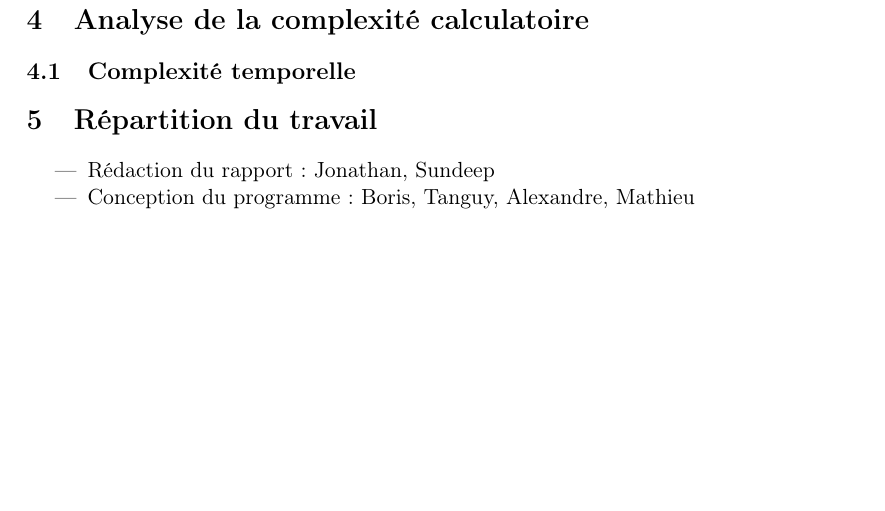
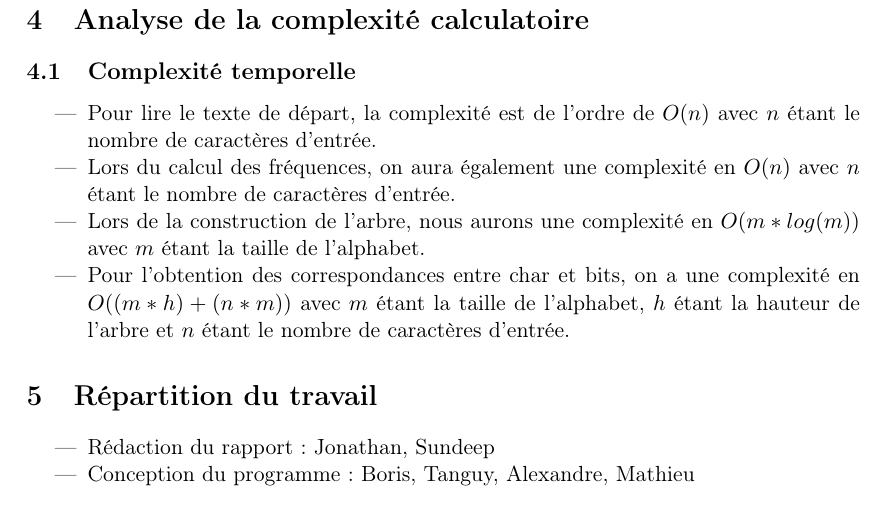
Before and after one commit to lsinf1121-groupe3-2/mission5, a LaTeX document (Rapport_final/Rapp.tex): part of page 5 of 5, cut so that both start at the same text, the shorter picture padded with empty space. Compiled offline with pdfLaTeX.

Commit message:
complexities done

```diff
--- a/Rapport_final/Rapp.tex
+++ b/Rapport_final/Rapp.tex
@@ -134,6 +134,12 @@ Les tests que nous avons effectués pour en être certain sont basiques : il s'a
 
 \section{Analyse de la complexité calculatoire}
 \subsection{Complexité temporelle}
+\begin{itemize}
+\item Pour lire le texte de départ, la complexité est de l'ordre de $O(n)$ avec $n$ étant le nombre de caractères d'entrée.
+\item Lors du calcul des fréquences, on aura également une complexité en $O(n)$ avec $n$ étant le nombre de caractères d'entrée.
+\item Lors de la construction de l'arbre, nous aurons une complexité en $O(m*log(m))$ avec $m$ étant la taille de l'alphabet.
+\item Pour l'obtention des correspondances entre char et bits, on a une complexité en $O((m*h)+(n*m))$ avec $m$ étant la taille de l'alphabet, $h$ étant la hauteur de l'arbre et $n$ étant le nombre de caractères d'entrée.
+\end{itemize}
 
 \section{Répartition du travail}
 
```
